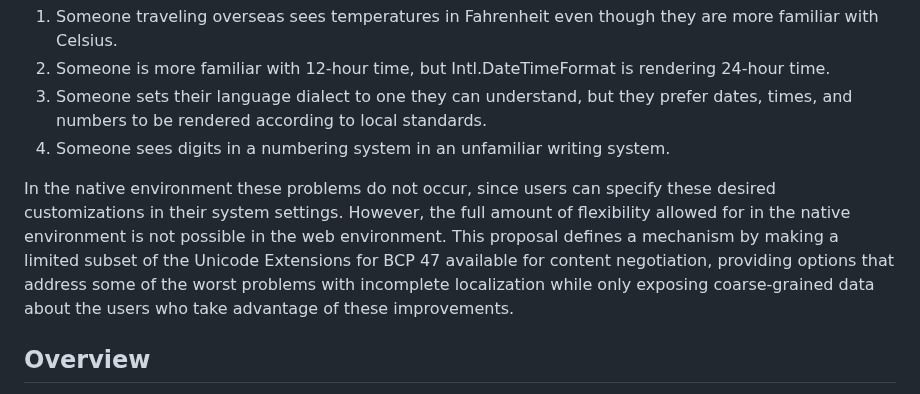
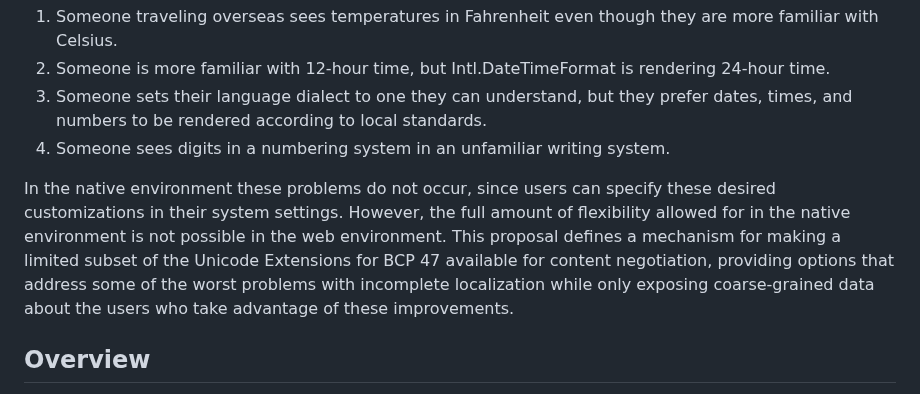
Before and after one commit to ben-allen/locale-extensions, a Markdown page: README.md, the part around the change. Rendered like a GitHub page.

Commit message:
minor grammatical tweak: 'mechanism by making' swapped for 'mechanism for making'

```diff
--- a/README.md
+++ b/README.md
@@ -42,7 +42,7 @@ Some example situations:
 3. Someone sets their language dialect to one they can understand, but they prefer dates, times, and numbers to be rendered according to local standards.
 4. Someone sees digits in a numbering system in an unfamiliar writing system.
 
-In the native environment these problems do not occur, since users can specify these desired customizations in their system settings. However, the full amount of flexibility allowed for in the native environment is not possible in the web environment. This proposal defines a mechanism by making a limited subset of the Unicode Extensions for BCP 47 available for content negotiation, providing options that address some of the worst problems with incomplete localization while only exposing coarse-grained data about the users who take advantage of these improvements.
+In the native environment these problems do not occur, since users can specify these desired customizations in their system settings. However, the full amount of flexibility allowed for in the native environment is not possible in the web environment. This proposal defines a mechanism for making a limited subset of the Unicode Extensions for BCP 47 available for content negotiation, providing options that address some of the worst problems with incomplete localization while only exposing coarse-grained data about the users who take advantage of these improvements.
 
 ## Overview
 
```
